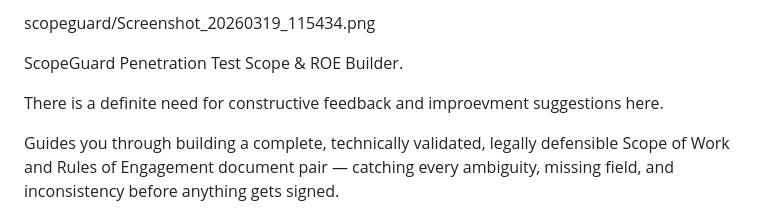
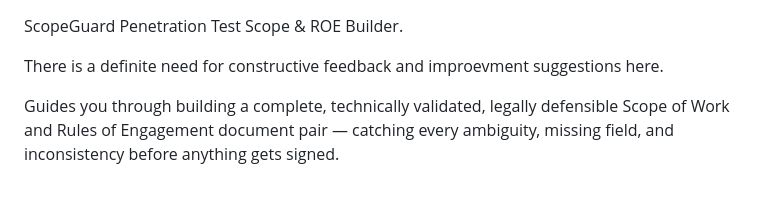
Before and after one commit to 0x4E4558/scopeguard, a Markdown page: README.md, the part around the change. Drawn GitHub-style; blank space fills up the shorter version.

Commit message:
Remove image reference from README

```diff
--- a/README.md
+++ b/README.md
@@ -1,4 +1,3 @@
-scopeguard/Screenshot_20260319_115434.png
 
 ScopeGuard
 Penetration Test Scope & ROE Builder.
```
